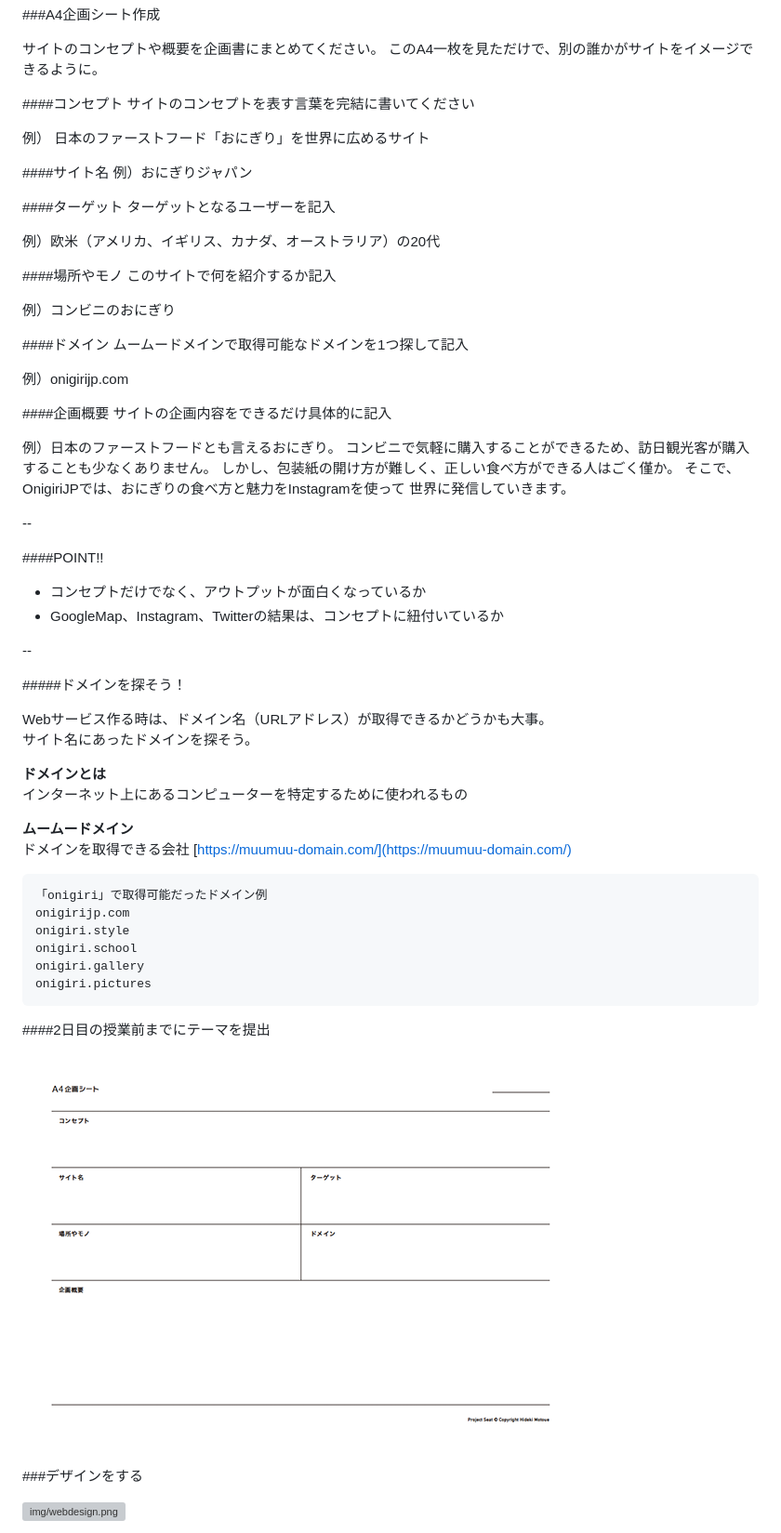
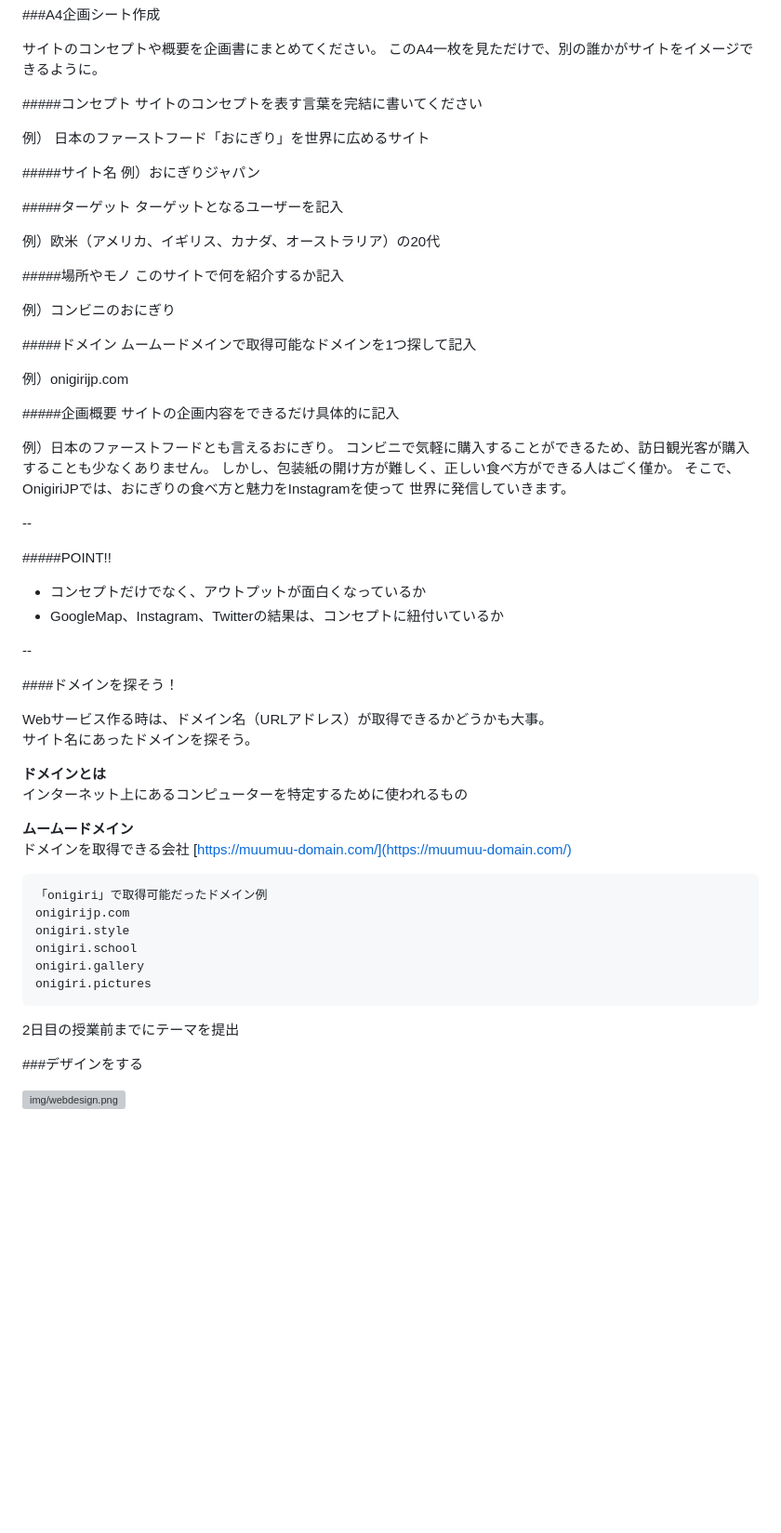
Before and after one commit to oronain/seika151214, a Markdown page: README.md, the part around the change printed below. Shown: that part at 93% size. Rendered like a GitHub page; blank space fills up the shorter version; grey boxes are pictures that could not be loaded.

````diff
--- a/README.md
+++ b/README.md
@@ -230,35 +226,35 @@ Google トレンド - 急上昇ワード
 このA4一枚を見ただけで、別の誰かがサイトをイメージできるように。
 
 
-####コンセプト
+#####コンセプト
 サイトのコンセプトを表す言葉を完結に書いてください
 
 例） 日本のファーストフード「おにぎり」を世界に広めるサイト
 
 
-####サイト名
+#####サイト名
 例）おにぎりジャパン
 
 
-####ターゲット
+#####ターゲット
 ターゲットとなるユーザーを記入
 
 例）欧米（アメリカ、イギリス、カナダ、オーストラリア）の20代
 
 
-####場所やモノ
+#####場所やモノ
 このサイトで何を紹介するか記入
 
 例）コンビニのおにぎり
 
 
-####ドメイン
+#####ドメイン
 ムームードメインで取得可能なドメインを1つ探して記入
 
 例）onigirijp.com
 
 
-####企画概要
+#####企画概要
 サイトの企画内容をできるだけ具体的に記入
 
 例）日本のファーストフードとも言えるおにぎり。
@@ -269,7 +265,7 @@ Google トレンド - 急上昇ワード
 
 --
 
-####POINT!!
+#####POINT!!
 
 - コンセプトだけでなく、アウトプットが面白くなっているか
 - GoogleMap、Instagram、Twitterの結果は、コンセプトに紐付いているか
@@ -277,7 +273,7 @@ Google トレンド - 急上昇ワード
 
 --
 
-#####ドメインを探そう！
+####ドメインを探そう！
 
 Webサービス作る時は、ドメイン名（URLアドレス）が取得できるかどうかも大事。
 サイト名にあったドメインを探そう。
@@ -298,10 +294,8 @@ onigiri.gallery
 onigiri.pictures
 ```
 
+2日目の授業前までにテーマを提出
 
-####2日目の授業前までにテーマを提出
-
-![企画シート](img/kikaku.png)
 
 
 ###デザインをする
````
Also changed, not shown: other parts of README.md (+50 -36 lines), img/slide02.png, 1 other file.
